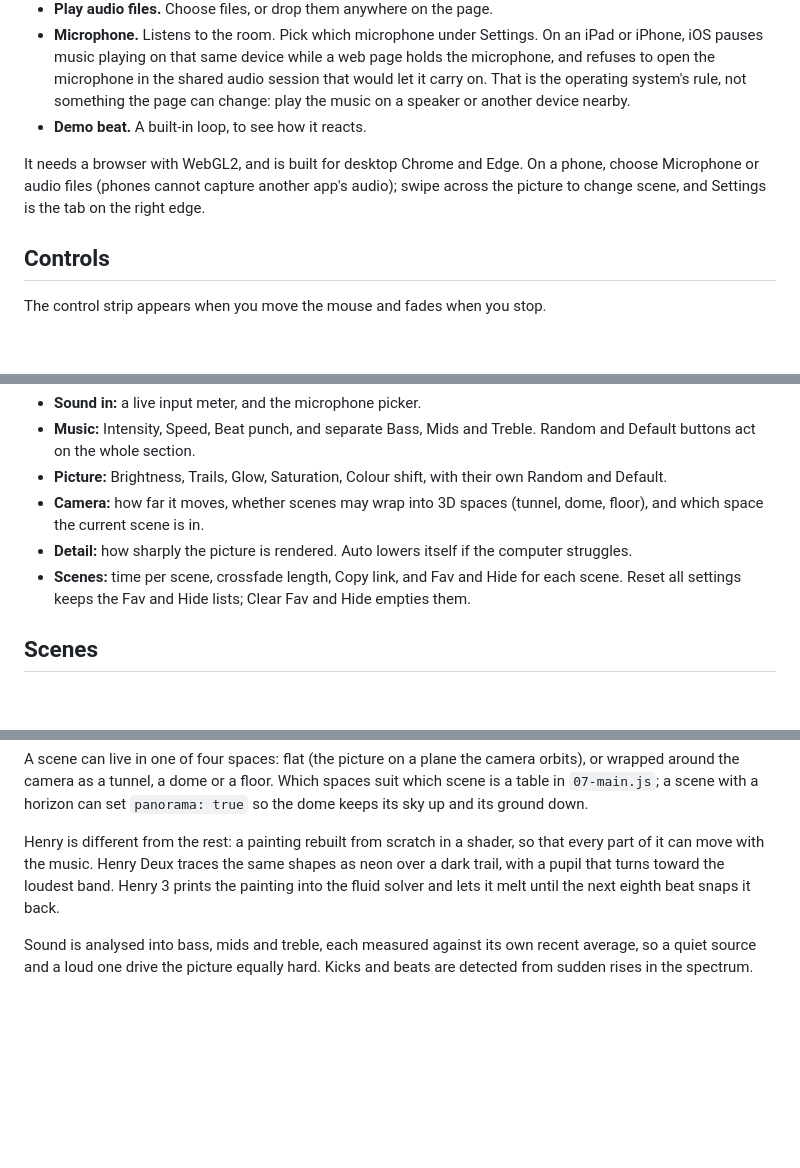
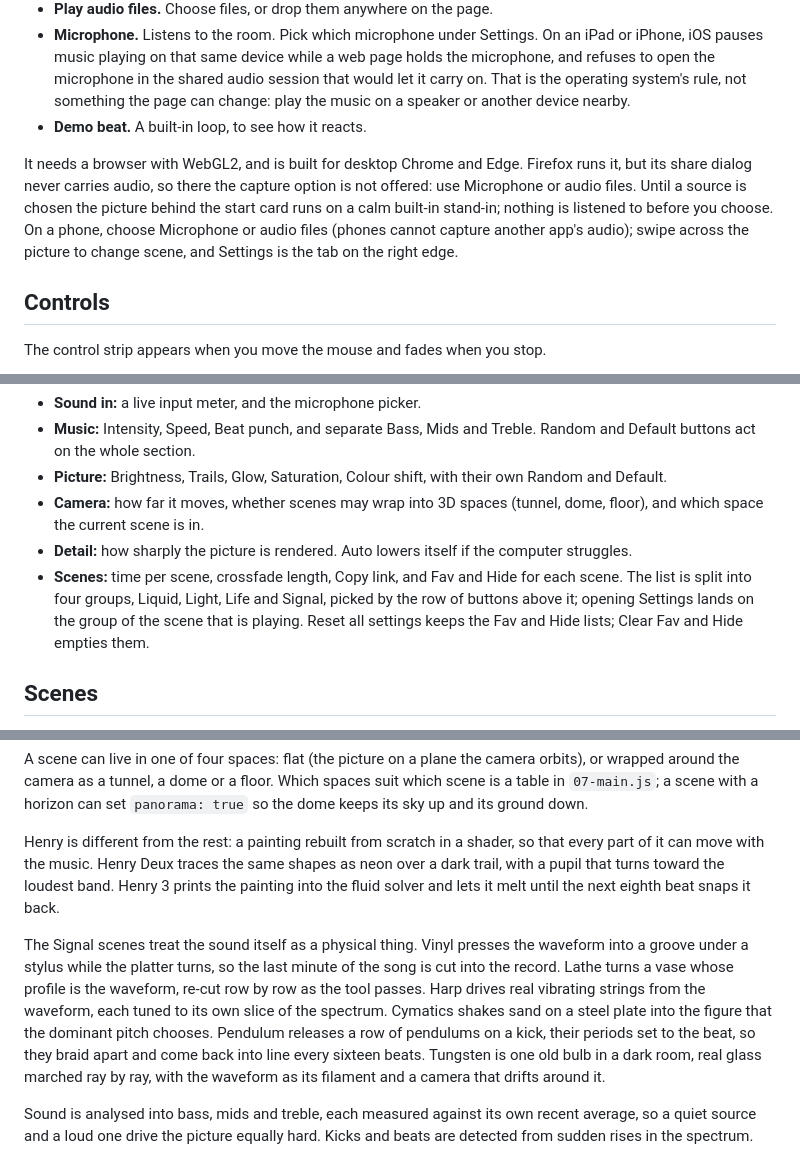
Before and after one commit to malakachakra/dsViz, a Markdown page: README.md, 3 parts joined by grey strips. Rendered like a GitHub page; blank space fills up the shorter version.

Commit message:
3.8.4
-new scenes
-improved reactivity

```diff
--- a/README.md
+++ b/README.md
@@ -20,7 +21,7 @@ Open `index.html` in Chrome or Edge on a computer, then choose where the music c
 - **Microphone.** Listens to the room. Pick which microphone under Settings. On an iPad or iPhone, iOS pauses music playing on that same device while a web page holds the microphone, and refuses to open the microphone in the shared audio session that would let it carry on. That is the operating system's rule, not something the page can change: play the music on a speaker or another device nearby.
 - **Demo beat.** A built-in loop, to see how it reacts.
 
-It needs a browser with WebGL2, and is built for desktop Chrome and Edge. On a phone, choose Microphone or audio files (phones cannot capture another app's audio); swipe across the picture to change scene, and Settings is the tab on the right edge.
+It needs a browser with WebGL2, and is built for desktop Chrome and Edge. Firefox runs it, but its share dialog never carries audio, so there the capture option is not offered: use Microphone or audio files. Until a source is chosen the picture behind the start card runs on a calm built-in stand-in; nothing is listened to before you choose. On a phone, choose Microphone or audio files (phones cannot capture another app's audio); swipe across the picture to change scene, and Settings is the tab on the right edge.
 
 ## Controls
 
@@ -52,7 +53,7 @@ The Settings drawer (D) holds everything adjustable. Settings are saved in the b
 - **Picture:** Brightness, Trails, Glow, Saturation, Colour shift, with their own Random and Default.
 - **Camera:** how far it moves, whether scenes may wrap into 3D spaces (tunnel, dome, floor), and which space the current scene is in.
 - **Detail:** how sharply the picture is rendered. Auto lowers itself if the computer struggles.
-- **Scenes:** time per scene, crossfade length, Copy link, and Fav and Hide for each scene. Reset all settings keeps the Fav and Hide lists; Clear Fav and Hide empties them.
+- **Scenes:** time per scene, crossfade length, Copy link, and Fav and Hide for each scene. The list is split into four groups, Liquid, Light, Life and Signal, picked by the row of buttons above it; opening Settings lands on the group of the scene that is playing. Reset all settings keeps the Fav and Hide lists; Clear Fav and Hide empties them.
 
 ## Scenes
 
@@ -101,6 +113,8 @@ Some scenes lean on a simulation that runs alongside: a fluid solver whose veloc
 A scene can live in one of four spaces: flat (the picture on a plane the camera orbits), or wrapped around the camera as a tunnel, a dome or a floor. Which spaces suit which scene is a table in `07-main.js`; a scene with a horizon can set `panorama: true` so the dome keeps its sky up and its ground down.
 
 Henry is different from the rest: a painting rebuilt from scratch in a shader, so that every part of it can move with the music. Henry Deux traces the same shapes as neon over a dark trail, with a pupil that turns toward the loudest band. Henry 3 prints the painting into the fluid solver and lets it melt until the next eighth beat snaps it back.
+
+The Signal scenes treat the sound itself as a physical thing. Vinyl presses the waveform into a groove under a stylus while the platter turns, so the last minute of the song is cut into the record. Lathe turns a vase whose profile is the waveform, re-cut row by row as the tool passes. Harp drives real vibrating strings from the waveform, each tuned to its own slice of the spectrum. Cymatics shakes sand on a steel plate into the figure that the dominant pitch chooses. Pendulum releases a row of pendulums on a kick, their periods set to the beat, so they braid apart and come back into line every sixteen beats. Tungsten is one old bulb in a dark room, real glass marched ray by ray, with the waveform as its filament and a camera that drifts around it.
 
 Sound is analysed into bass, mids and treble, each measured against its own recent average, so a quiet source and a loud one drive the picture equally hard. Kicks and beats are detected from sudden rises in the spectrum.
 
```
Also changed, not shown: other parts of README.md (+14 -1 lines), docs/tungsten.png (added), 12 other files.
